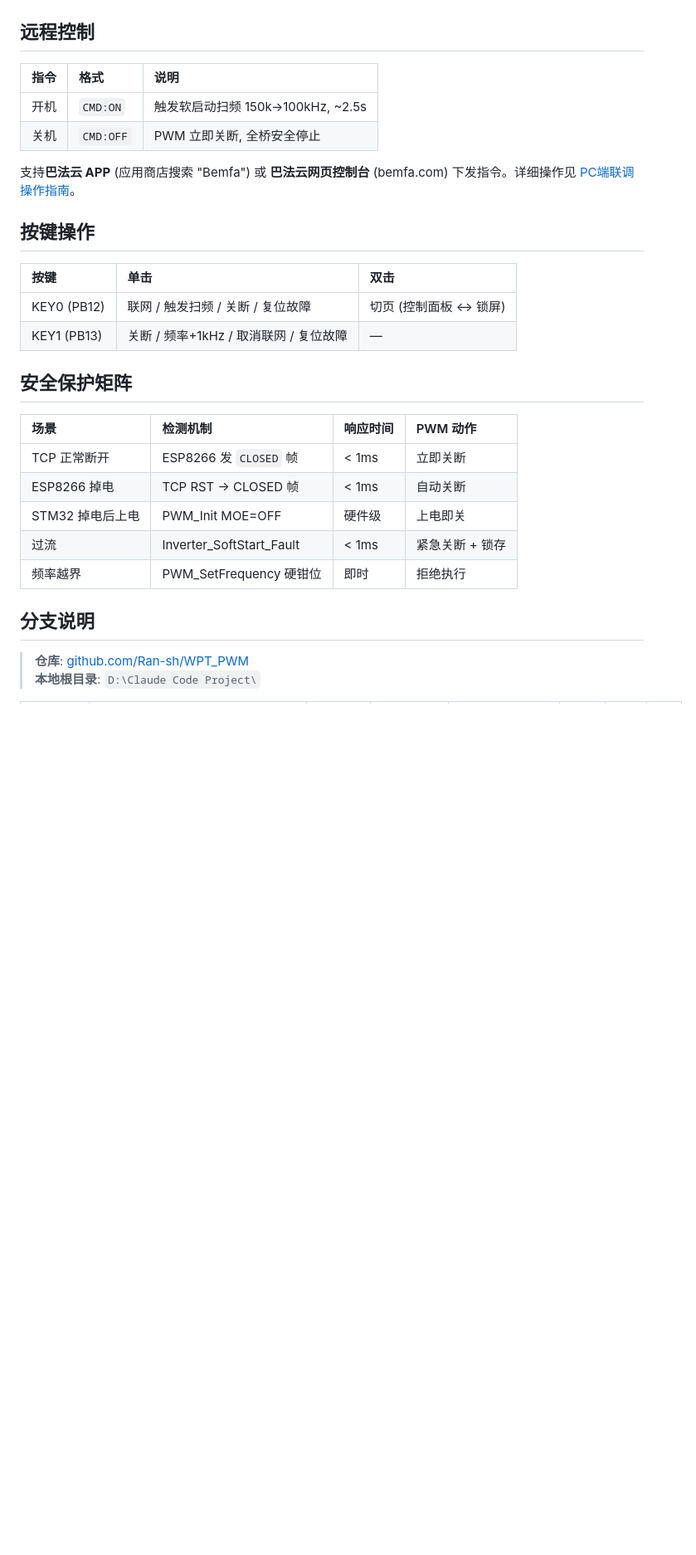
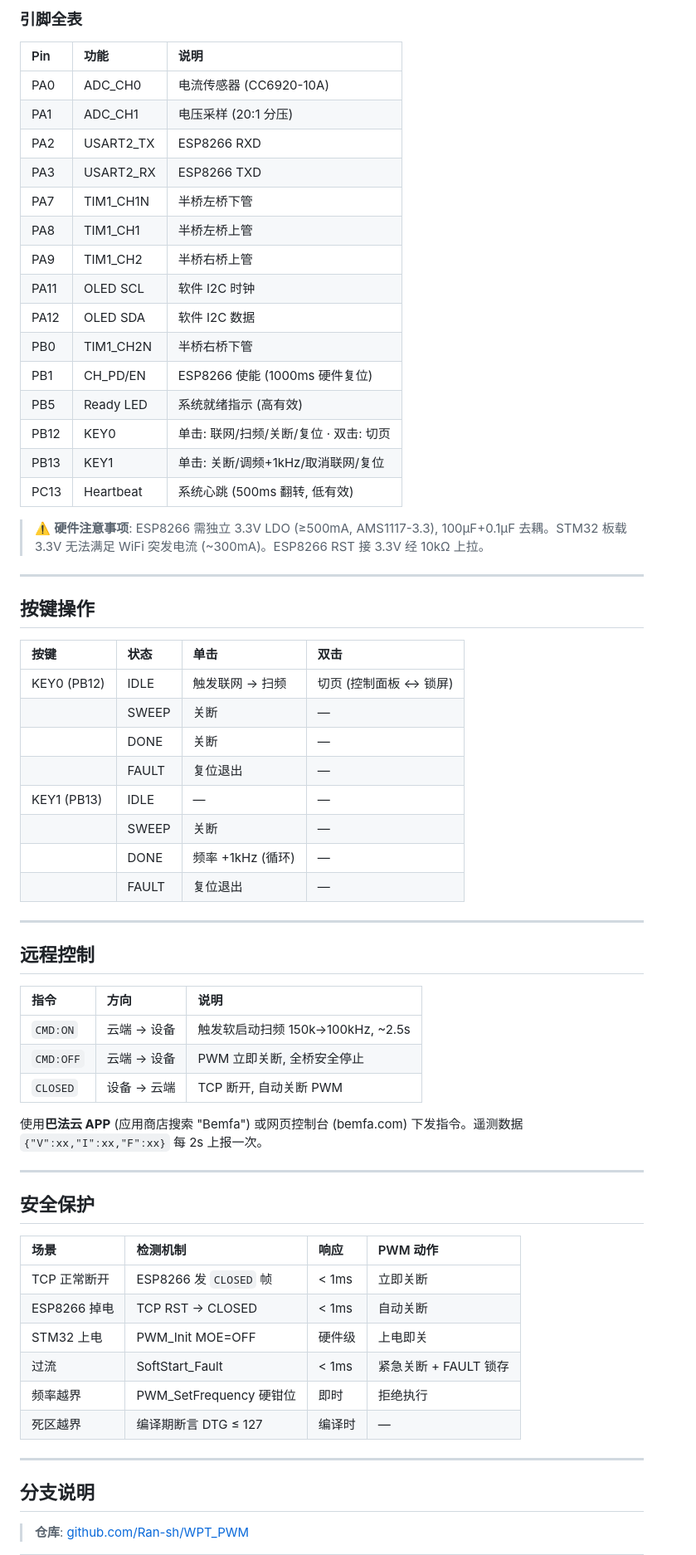
Before and after one commit to Ran-sh/WPT_PWM, a Markdown page: README.md, the part around one of its changes. Shown at 83% size. GitHub-like rendering; blank space fills up the shorter version.

```diff
--- a/README.md
+++ b/README.md
@@ -69,32 +126,68 @@
+### 引脚全表
+
+| Pin | 功能 | 说明 |
+|:---|:---|:---|
+| PA0 | ADC_CH0 | 电流传感器 (CC6920-10A) |
+| PA1 | ADC_CH1 | 电压采样 (20:1 分压) |
+| PA2 | USART2_TX | ESP8266 RXD |
+| PA3 | USART2_RX | ESP8266 TXD |
+| PA7 | TIM1_CH1N | 半桥左桥下管 |
+| PA8 | TIM1_CH1 | 半桥左桥上管 |
+| PA9 | TIM1_CH2 | 半桥右桥上管 |
+| PA11 | OLED SCL | 软件 I2C 时钟 |
+| PA12 | OLED SDA | 软件 I2C 数据 |
+| PB0 | TIM1_CH2N | 半桥右桥下管 |
+| PB1 | CH_PD/EN | ESP8266 使能 (1000ms 硬件复位) |
+| PB5 | Ready LED | 系统就绪指示 (高有效) |
+| PB12 | KEY0 | 单击: 联网/扫频/关断/复位 · 双击: 切页 |
+| PB13 | KEY1 | 单击: 关断/调频+1kHz/取消联网/复位 |
+| PC13 | Heartbeat | 系统心跳 (500ms 翻转, 低有效) |
+
+> ⚠️ **硬件注意事项**: ESP8266 需独立 3.3V LDO (≥500mA, AMS1117-3.3), 100μF+0.1μF 去耦。STM32 板载 3.3V 无法满足 WiFi 突发电流 (~300mA)。ESP8266 RST 接 3.3V 经 10kΩ 上拉。
+
+---
+
+## 按键操作
+
+| 按键 | 状态 | 单击 | 双击 |
+|:---|:---|:---|:---|
+| KEY0 (PB12) | IDLE | 触发联网 → 扫频 | 切页 (控制面板 ↔ 锁屏) |
+| | SWEEP | 关断 | — |
+| | DONE | 关断 | — |
+| | FAULT | 复位退出 | — |
+| KEY1 (PB13) | IDLE | — | — |
+| | SWEEP | 关断 | — |
+| | DONE | 频率 +1kHz (循环) | — |
+| | FAULT | 复位退出 | — |
+
+---
 
 ## 远程控制
 
-| 指令 | 格式 | 说明 |
+| 指令 | 方向 | 说明 |
 |:---|:---|:---|
-| 开机 | `CMD:ON` | 触发软启动扫频 150k→100kHz, ~2.5s |
-| 关机 | `CMD:OFF` | PWM 立即关断, 全桥安全停止 |
+| `CMD:ON` | 云端 → 设备 | 触发软启动扫频 150k→100kHz, ~2.5s |
+| `CMD:OFF` | 云端 → 设备 | PWM 立即关断, 全桥安全停止 |
+| `CLOSED` | 设备 → 云端 | TCP 断开, 自动关断 PWM |
 
-支持**巴法云 APP** (应用商店搜索 "Bemfa") 或 **巴法云网页控制台** (bemfa.com) 下发指令。详细操作见 [PC端联调操作指南](Claude_Files/docs/PC端联调操作指南.md)。
+使用**巴法云 APP** (应用商店搜索 "Bemfa") 或网页控制台 (bemfa.com) 下发指令。遥测数据 `{"V":xx,"I":xx,"F":xx}` 每 2s 上报一次。
 
-## 按键操作
+---
 
-| 按键 | 单击 | 双击 |
-|:---|:---|:---|
-| KEY0 (PB12) | 联网 / 触发扫频 / 关断 / 复位故障 | 切页 (控制面板 ↔ 锁屏) |
-| KEY1 (PB13) | 关断 / 频率+1kHz / 取消联网 / 复位故障 | — |
+## 安全保护
 
-## 安全保护矩阵
-
-| 场景 | 检测机制 | 响应时间 | PWM 动作 |
+| 场景 | 检测机制 | 响应 | PWM 动作 |
 |:---|:---|:---|:---|
 | TCP 正常断开 | ESP8266 发 `CLOSED` 帧 | < 1ms | 立即关断 |
-| ESP8266 掉电 | TCP RST → CLOSED 帧 | < 1ms | 自动关断 |
-| STM32 掉电后上电 | PWM_Init MOE=OFF | 硬件级 | 上电即关 |
-| 过流 | Inverter_SoftStart_Fault | < 1ms | 紧急关断 + 锁存 |
+| ESP8266 掉电 | TCP RST → CLOSED | < 1ms | 自动关断 |
+| STM32 上电 | PWM_Init MOE=OFF | 硬件级 | 上电即关 |
+| 过流 | SoftStart_Fault | < 1ms | 紧急关断 + FAULT 锁存 |
 | 频率越界 | PWM_SetFrequency 硬钳位 | 即时 | 拒绝执行 |
+| 死区越界 | 编译期断言 DTG ≤ 127 | 编译时 | — |
+
+---
 
 ## 分支说明
 
 > **仓库**: [github.com/Ran-sh/WPT_PWM](https://github.com/Ran-sh/WPT_PWM)
-> **本地根目录**: `D:\Claude Code Project\`
 
```
Also changed, not shown: other parts of README.md (+125 -61 lines).
